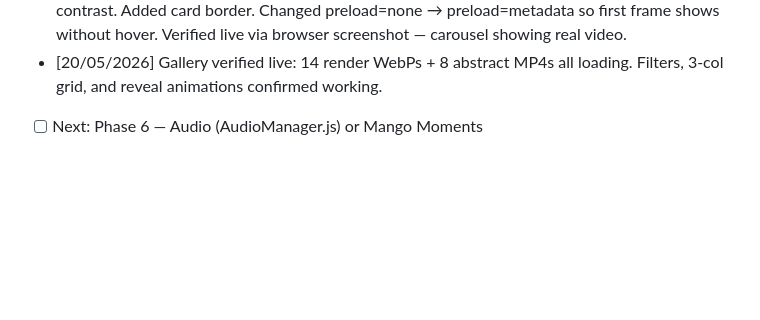
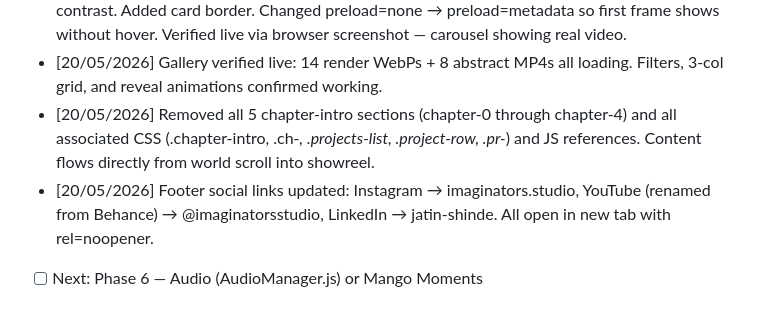
Before and after one commit to jatinshinde-max/portfolio, a Markdown page: CLAUDE.md, the part around the change. Rendered like a GitHub page; blank space fills up the shorter version.

Commit message:
docs: update session log — chapter removal, footer social links
Co-Authored-By: Claude Sonnet 4.6 <noreply@anthropic.com>

```diff
--- a/CLAUDE.md
+++ b/CLAUDE.md
@@ -228,4 +228,10 @@ D:\portfolio\
   hover. Verified live via browser screenshot — carousel showing real video.
 - [20/05/2026] Gallery verified live: 14 render WebPs + 8 abstract MP4s all
   loading. Filters, 3-col grid, and reveal animations confirmed working.
+- [20/05/2026] Removed all 5 chapter-intro sections (chapter-0 through chapter-4)
+  and all associated CSS (.chapter-intro, .ch-*, .projects-list, .project-row,
+  .pr-*) and JS references. Content flows directly from world scroll into showreel.
+- [20/05/2026] Footer social links updated: Instagram → imaginators.studio,
+  YouTube (renamed from Behance) → @imaginatorsstudio, LinkedIn → jatin-shinde.
+  All open in new tab with rel=noopener.
 - [ ] Next: Phase 6 — Audio (AudioManager.js) or Mango Moments
```
